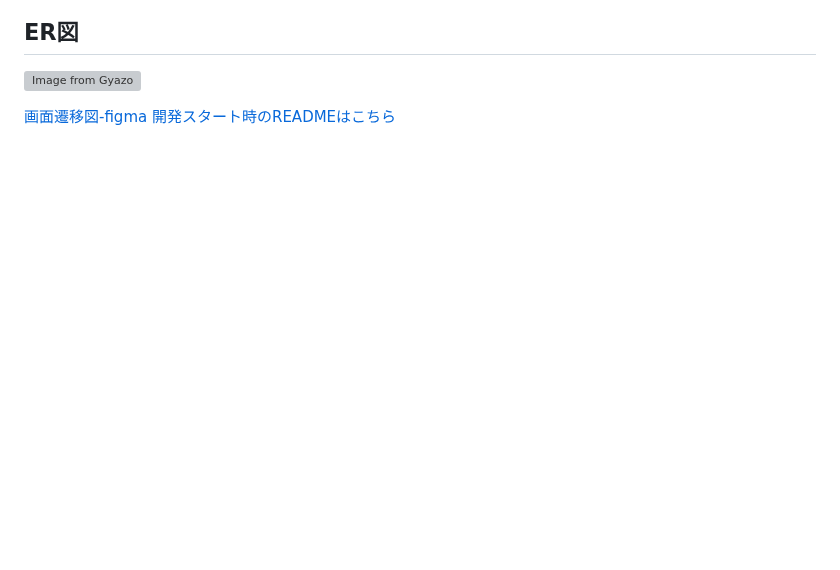
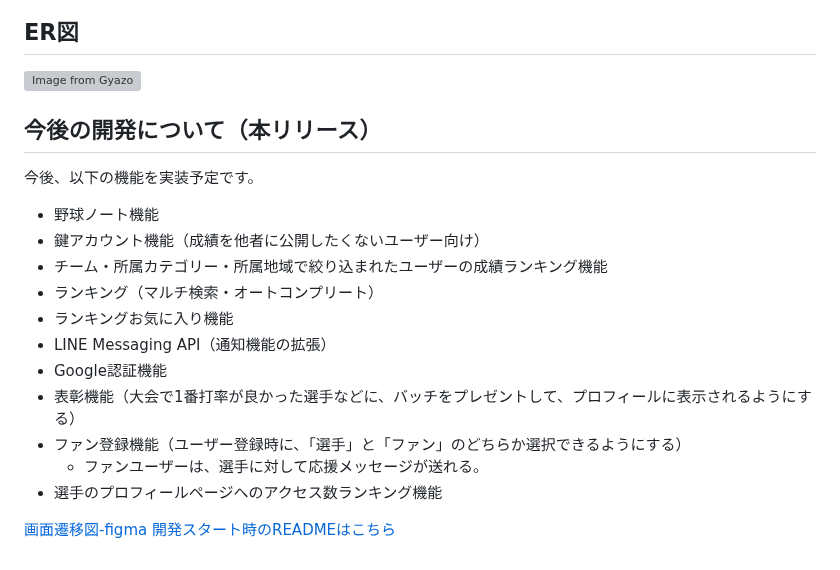
Before and after one commit to ippei-shimizu/buzzbase, a Markdown page: README.md, the part around the change. Rendered like a GitHub page; blank space fills up the shorter version; grey boxes are pictures that could not be loaded.

Commit message:
Add: 今後の開発について

```diff
--- a/README.md
+++ b/README.md
@@ -115,6 +115,21 @@ Password : password
 
 [![Image from Gyazo](https://i.gyazo.com/3a036416483bcb92cef9a6c632a760bf.png)](https://gyazo.com/3a036416483bcb92cef9a6c632a760bf)
 
+## 今後の開発について（本リリース）
+
+今後、以下の機能を実装予定です。
+
+- 野球ノート機能
+- 鍵アカウント機能（成績を他者に公開したくないユーザー向け）
+- チーム・所属カテゴリー・所属地域で絞り込まれたユーザーの成績ランキング機能
+- ランキング（マルチ検索・オートコンプリート）
+- ランキングお気に入り機能
+- LINE Messaging API（通知機能の拡張）
+- Google認証機能
+- 表彰機能（大会で1番打率が良かった選手などに、バッチをプレゼントして、プロフィールに表示されるようにする）
+- ファン登録機能（ユーザー登録時に、「選手」と「ファン」のどちらか選択できるようにする）
+  - ファンユーザーは、選手に対して応援メッセージが送れる。
+- 選手のプロフィールページへのアクセス数ランキング機能
 
 
 [画面遷移図-figma](https://www.figma.com/file/zwyB9tqtr1JrFWsStPnk91/BuzzBase?type=design&node-id=0-1&mode=design)
```
